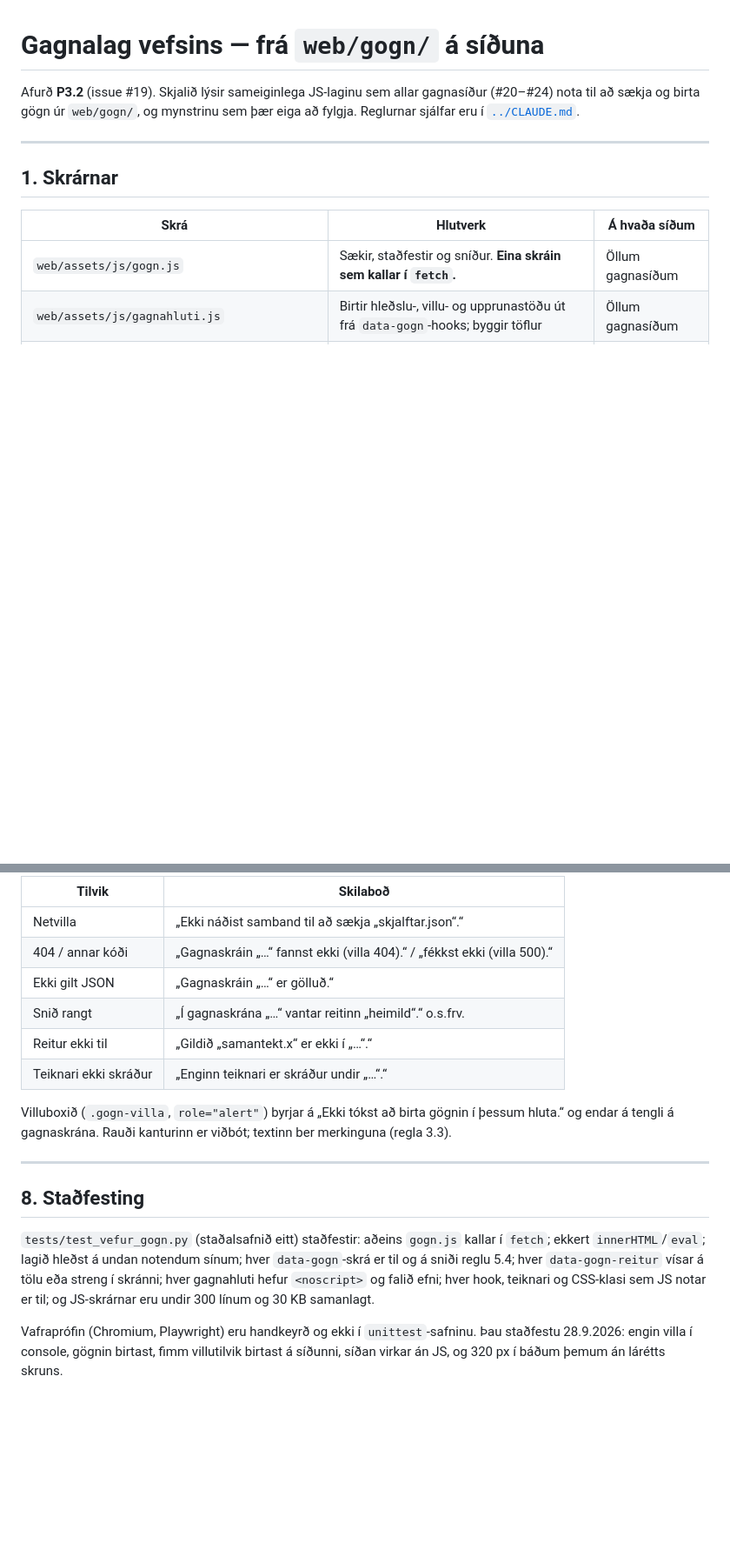
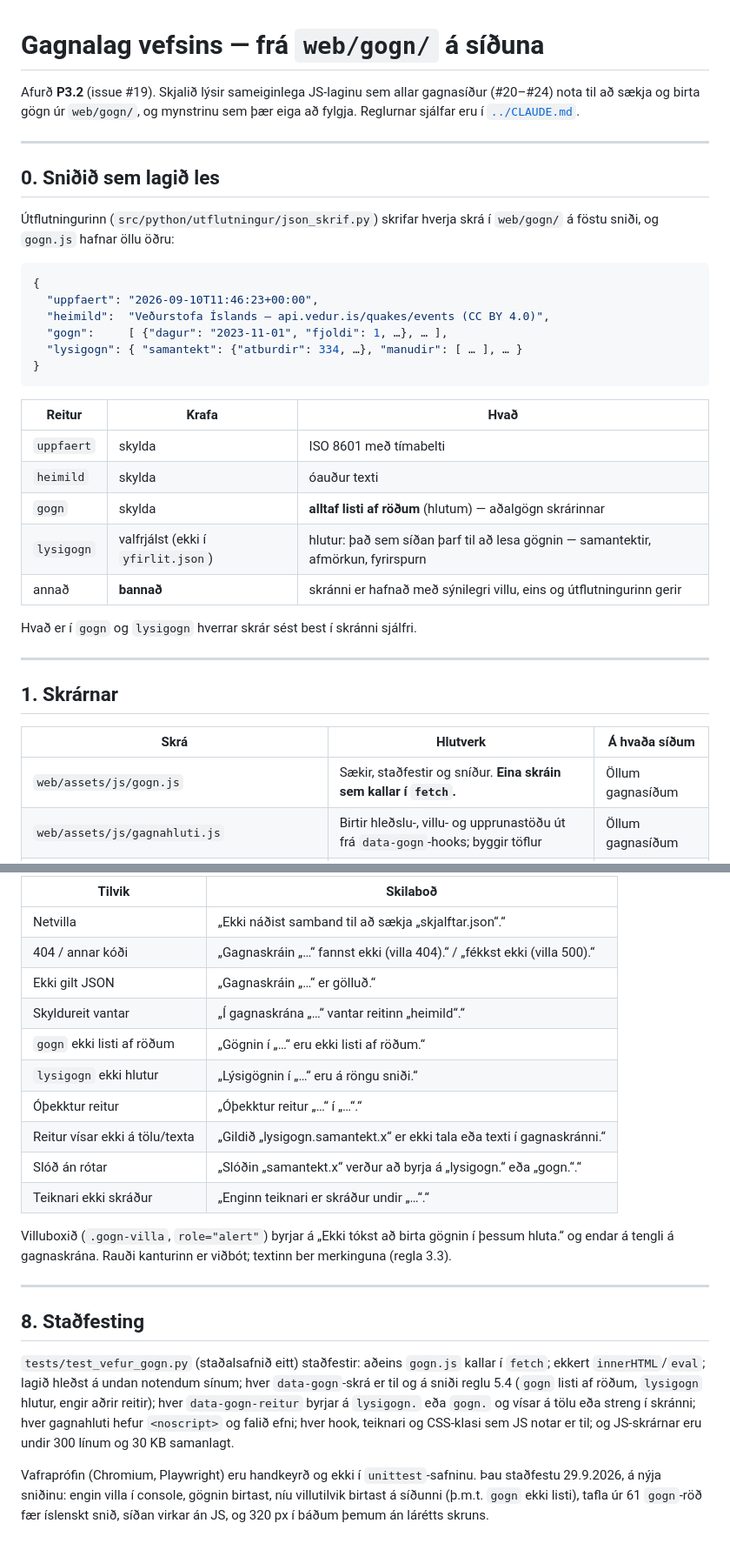
Before and after one commit to bjd5/Upplysingaverkfradi_improvements, a Markdown page: docs/vefur-gogn.md, 2 parts joined by grey strips. Shown at 87% size. GitHub-like rendering; blank space fills up the shorter version.

````diff
--- a/docs/vefur-gogn.md
+++ b/docs/vefur-gogn.md
@@ -4,6 +4,32 @@ Afurð **P3.2** (issue #19). Skjalið lýsir sameiginlega JS-laginu sem allar
 gagnasíður (#20–#24) nota til að sækja og birta gögn úr `web/gogn/`, og
 mynstrinu sem þær eiga að fylgja. Reglurnar sjálfar eru í
 [`../CLAUDE.md`](../CLAUDE.md).
+
+---
+
+## 0. Sniðið sem lagið les
+
+Útflutningurinn (`src/python/utflutningur/json_skrif.py`) skrifar hverja skrá í
+`web/gogn/` á föstu sniði, og `gogn.js` hafnar öllu öðru:
+
+```json
+{
+  "uppfaert": "2026-09-10T11:46:23+00:00",
+  "heimild":  "Veðurstofa Íslands — api.vedur.is/quakes/events (CC BY 4.0)",
+  "gogn":     [ {"dagur": "2023-11-01", "fjoldi": 1, …}, … ],
+  "lysigogn": { "samantekt": {"atburdir": 334, …}, "manudir": [ … ], … }
+}
+```
+
+| Reitur | Krafa | Hvað |
+|---|---|---|
+| `uppfaert` | skylda | ISO 8601 með tímabelti |
+| `heimild` | skylda | óauður texti |
+| `gogn` | skylda | **alltaf listi af röðum** (hlutum) — aðalgögn skrárinnar |
+| `lysigogn` | valfrjálst (ekki í `yfirlit.json`) | hlutur: það sem síðan þarf til að lesa gögnin — samantektir, afmörkun, fyrirspurn |
+| annað | **bannað** | skránni er hafnað með sýnilegri villu, eins og útflutningurinn gerir |
+
+Hvað er í `gogn` og `lysigogn` hverrar skrár sést best í skránni sjálfri.
 
 ---
 
@@ -183,8 +238,12 @@ líka í console fyrir þróun. Þær eru aldrei þaggaðar og síðan brotnar e
 | Netvilla | „Ekki náðist samband til að sækja „skjalftar.json“.“ |
 | 404 / annar kóði | „Gagnaskráin „…“ fannst ekki (villa 404).“ / „fékkst ekki (villa 500).“ |
 | Ekki gilt JSON | „Gagnaskráin „…“ er gölluð.“ |
-| Snið rangt | „Í gagnaskrána „…“ vantar reitinn „heimild“.“ o.s.frv. |
-| Reitur ekki til | „Gildið „samantekt.x“ er ekki í „…“.“ |
+| Skyldureit vantar | „Í gagnaskrána „…“ vantar reitinn „heimild“.“ |
+| `gogn` ekki listi af röðum | „Gögnin í „…“ eru ekki listi af röðum.“ |
+| `lysigogn` ekki hlutur | „Lýsigögnin í „…“ eru á röngu sniði.“ |
+| Óþekktur reitur | „Óþekktur reitur „…“ í „…“.“ |
+| Reitur vísar ekki á tölu/texta | „Gildið „lysigogn.samantekt.x“ er ekki tala eða texti í gagnaskránni.“ |
+| Slóð án rótar | „Slóðin „samantekt.x“ verður að byrja á „lysigogn.“ eða „gogn.“.“ |
 | Teiknari ekki skráður | „Enginn teiknari er skráður undir „…“.“ |
 
 Villuboxið (`.gogn-villa`, `role="alert"`) byrjar á „Ekki tókst að birta
@@ -197,12 +256,14 @@ viðbót; textinn ber merkinguna (regla 3.3).
 
 `tests/test_vefur_gogn.py` (staðalsafnið eitt) staðfestir: aðeins `gogn.js`
 kallar í `fetch`; ekkert `innerHTML`/`eval`; lagið hleðst á undan notendum
-sínum; hver `data-gogn`-skrá er til og á sniði reglu 5.4; hver
-`data-gogn-reitur` vísar á tölu eða streng í skránni; hver gagnahluti hefur
+sínum; hver `data-gogn`-skrá er til og á sniði reglu 5.4 (`gogn` listi af
+röðum, `lysigogn` hlutur, engir aðrir reitir); hver `data-gogn-reitur` byrjar á
+`lysigogn.` eða `gogn.` og vísar á tölu eða streng í skránni; hver gagnahluti hefur
 `<noscript>` og falið efni; hver hook, teiknari og CSS-klasi sem JS notar er
 til; og JS-skrárnar eru undir 300 línum og 30 KB samanlagt.
 
 Vafraprófin (Chromium, Playwright) eru handkeyrð og ekki í `unittest`-safninu.
-Þau staðfestu 28.9.2026: engin villa í console, gögnin birtast, fimm
-villutilvik birtast á síðunni, síðan virkar án JS, og 320 px í báðum þemum
+Þau staðfestu 29.9.2026, á nýja sniðinu: engin villa í console, gögnin
+birtast, níu villutilvik birtast á síðunni (þ.m.t. `gogn` ekki listi),
+tafla úr 61 `gogn`-röð fær íslenskt snið, síðan virkar án JS, og 320 px í báðum þemum
 án lárétts skruns.
````
Also changed, not shown: other parts of docs/vefur-gogn.md (+37 -8 lines).
